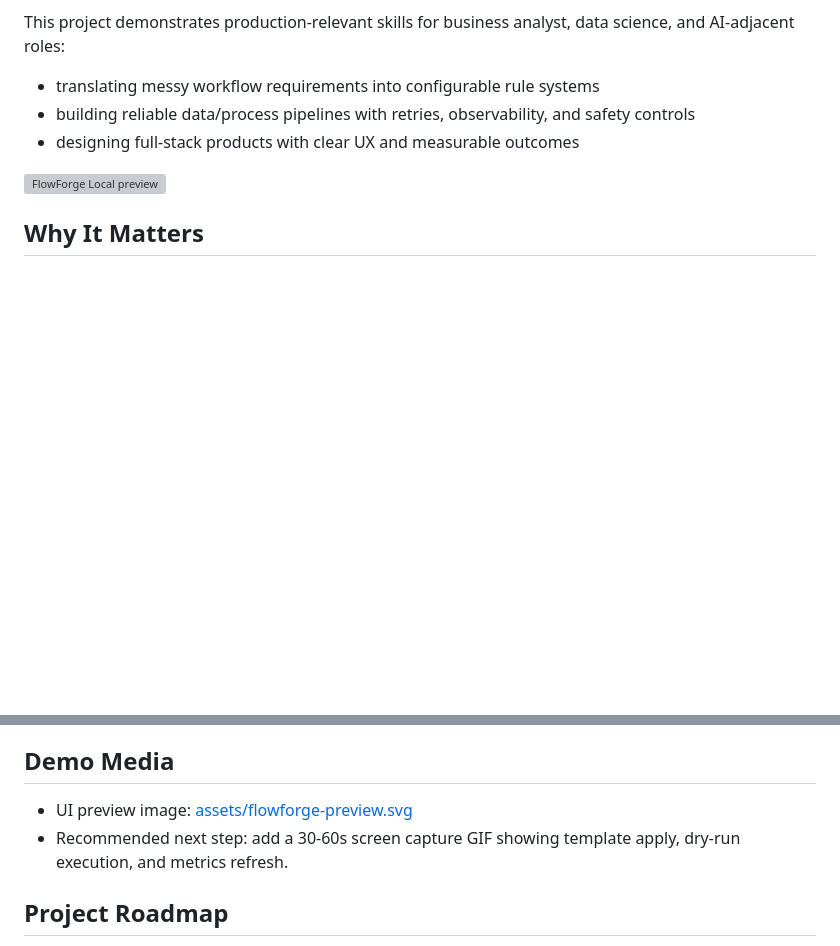
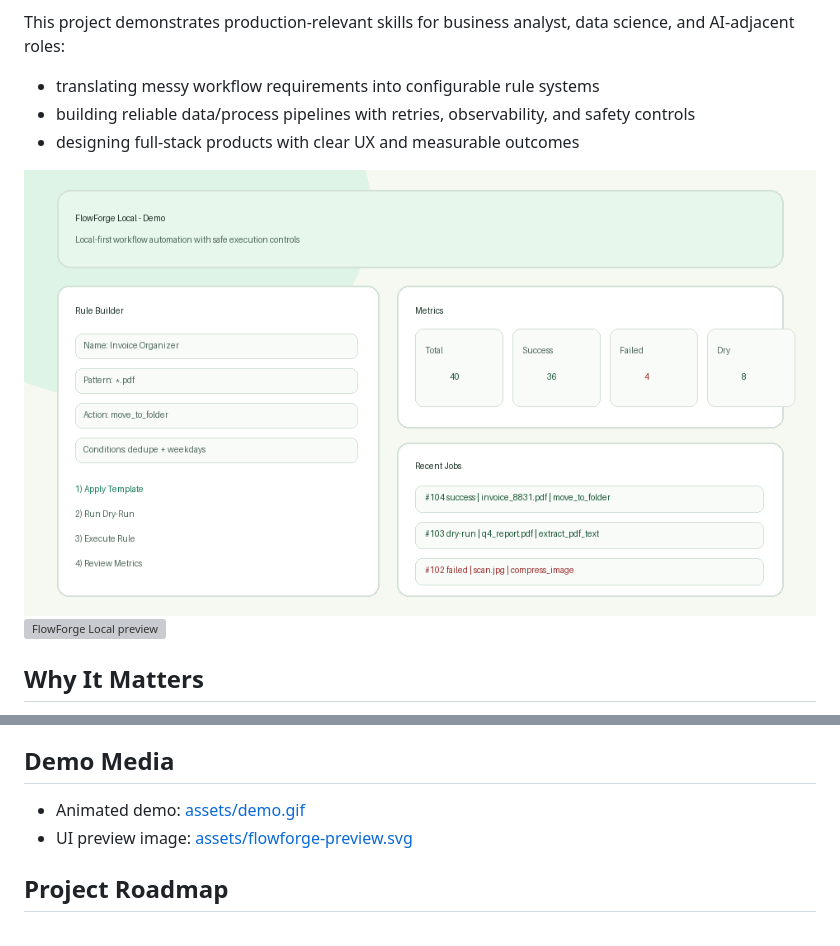
Before and after one commit to kp147852-droid/FlowForge-Local, a Markdown page: README.md, 2 parts joined by grey strips. GitHub-like rendering; pictures changed too: assets/demo.gif (added); blank space fills up the shorter version; grey boxes are pictures that could not be loaded.

Commit message:
Add animated demo GIF and wire into README

```diff
--- a/README.md
+++ b/README.md
@@ -13,6 +13,7 @@ This project demonstrates production-relevant skills for business analyst, data
 - building reliable data/process pipelines with retries, observability, and safety controls
 - designing full-stack products with clear UX and measurable outcomes
 
+![FlowForge Local demo](./assets/demo.gif)
 ![FlowForge Local preview](./assets/flowforge-preview.svg)
 
 ## Why It Matters
@@ -91,8 +92,8 @@ Open [http://127.0.0.1:8017](http://127.0.0.1:8017).
 
 ## Demo Media
 
+- Animated demo: [assets/demo.gif](./assets/demo.gif)
 - UI preview image: [assets/flowforge-preview.svg](./assets/flowforge-preview.svg)
-- Recommended next step: add a 30-60s screen capture GIF showing template apply, dry-run execution, and metrics refresh.
 
 ## Project Roadmap
 
```
